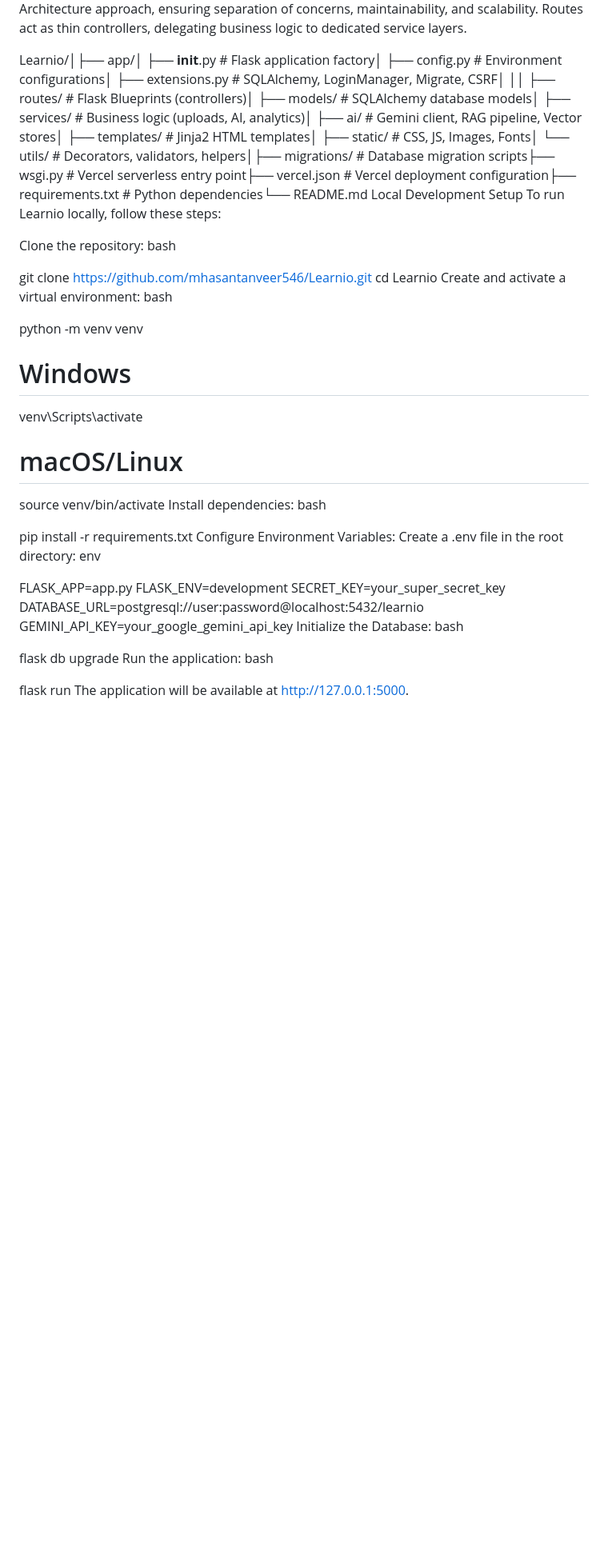
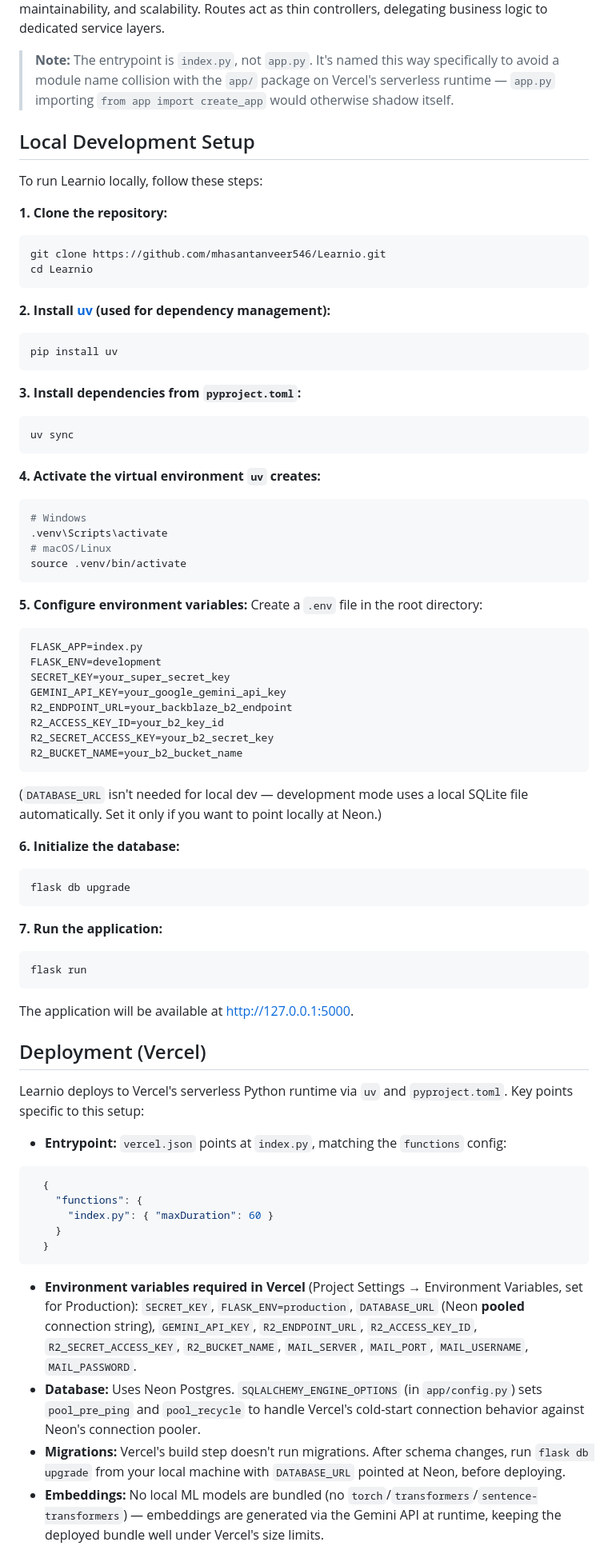
Before and after one commit to mhasantanveer546/Learnio, a Markdown page: README.md, the part around one of its changes. Shown at 80% size. Drawn GitHub-style; blank space fills up the shorter version.

````diff
--- a/README.md
+++ b/README.md
@@ -50,41 +57,73 @@ Architecture
 Learnio is built using a Clean Architecture approach, ensuring separation of concerns, maintainability, and scalability. Routes act as thin controllers, delegating business logic to dedicated service layers.
+> **Note:** The entrypoint is `index.py`, not `app.py`. It's named this way specifically to avoid a module name collision with the `app/` package on Vercel's serverless runtime — `app.py` importing `from app import create_app` would otherwise shadow itself.
 
-Learnio/│├── app/│   ├── __init__.py          # Flask application factory│   ├── config.py            # Environment configurations│   ├── extensions.py        # SQLAlchemy, LoginManager, Migrate, CSRF│   ││   ├── routes/              # Flask Blueprints (controllers)│   ├── models/              # SQLAlchemy database models│   ├── services/            # Business logic (uploads, AI, analytics)│   ├── ai/                  # Gemini client, RAG pipeline, Vector stores│   ├── templates/           # Jinja2 HTML templates│   ├── static/              # CSS, JS, Images, Fonts│   └── utils/               # Decorators, validators, helpers│├── migrations/              # Database migration scripts├── wsgi.py                  # Vercel serverless entry point├── vercel.json              # Vercel deployment configuration├── requirements.txt         # Python dependencies└── README.md
-Local Development Setup
+## Local Development Setup
+
 To run Learnio locally, follow these steps:
 
-Clone the repository:
-bash
-
+**1. Clone the repository:**
+```bash
 git clone https://github.com/mhasantanveer546/Learnio.git
 cd Learnio
-Create and activate a virtual environment:
-bash
+```
 
-python -m venv venv
+**2. Install [uv](https://docs.astral.sh/uv/) (used for dependency management):**
+```bash
+pip install uv
+```
+
+**3. Install dependencies from `pyproject.toml`:**
+```bash
+uv sync
+```
+
+**4. Activate the virtual environment `uv` creates:**
+```bash
 # Windows
-venv\Scripts\activate
+.venv\Scripts\activate
 # macOS/Linux
-source venv/bin/activate
-Install dependencies:
-bash
+source .venv/bin/activate
+```
 
-pip install -r requirements.txt
-Configure Environment Variables:
-Create a .env file in the root directory:
-env
-
-FLASK_APP=app.py
+**5. Configure environment variables:**
+Create a `.env` file in the root directory:
+```env
+FLASK_APP=index.py
 FLASK_ENV=development
 SECRET_KEY=your_super_secret_key
-DATABASE_URL=postgresql://user:password@localhost:5432/learnio
 GEMINI_API_KEY=your_google_gemini_api_key
-Initialize the Database:
-bash
+R2_ENDPOINT_URL=your_backblaze_b2_endpoint
+R2_ACCESS_KEY_ID=your_b2_key_id
+R2_SECRET_ACCESS_KEY=your_b2_secret_key
+R2_BUCKET_NAME=your_b2_bucket_name
+```
+(`DATABASE_URL` isn't needed for local dev — development mode uses a local SQLite file automatically. Set it only if you want to point locally at Neon.)
 
+**6. Initialize the database:**
+```bash
 flask db upgrade
-Run the application:
-bash
+```
 
+**7. Run the application:**
+```bash
 flask run
+```
 The application will be available at http://127.0.0.1:5000.
+
+## Deployment (Vercel)
+
+Learnio deploys to Vercel's serverless Python runtime via `uv` and `pyproject.toml`. Key points specific to this setup:
+
+- **Entrypoint:** `vercel.json` points at `index.py`, matching the `functions` config:
+```json
+  {
+    "functions": {
+      "index.py": { "maxDuration": 60 }
+    }
+  }
+```
+- **Environment variables required in Vercel** (Project Settings → Environment Variables, set for Production): `SECRET_KEY`, `FLASK_ENV=production`, `DATABASE_URL` (Neon **pooled** connection string), `GEMINI_API_KEY`, `R2_ENDPOINT_URL`, `R2_ACCESS_KEY_ID`, `R2_SECRET_ACCESS_KEY`, `R2_BUCKET_NAME`, `MAIL_SERVER`, `MAIL_PORT`, `MAIL_USERNAME`, `MAIL_PASSWORD`.
+- **Database:** Uses Neon Postgres. `SQLALCHEMY_ENGINE_OPTIONS` (in `app/config.py`) sets `pool_pre_ping` and `pool_recycle` to handle Vercel's cold-start connection behavior against Neon's connection pooler.
+- **Migrations:** Vercel's build step doesn't run migrations. After schema changes, run `flask db upgrade` from your local machine with `DATABASE_URL` pointed at Neon, before deploying.
+- **Embeddings:** No local ML models are bundled (no `torch`/`transformers`/`sentence-transformers`) — embeddings are generated via the Gemini API at runtime, keeping the deployed bundle well under Vercel's size limits.
+
````
Also changed, not shown: other parts of README.md (+58 -37 lines).
